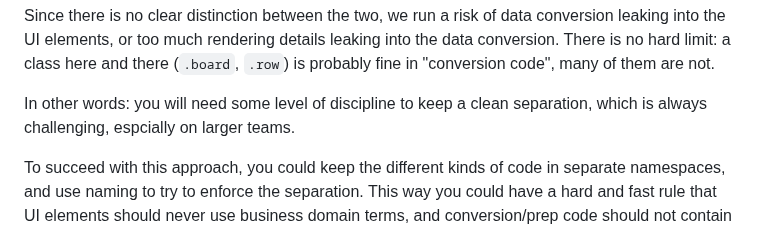
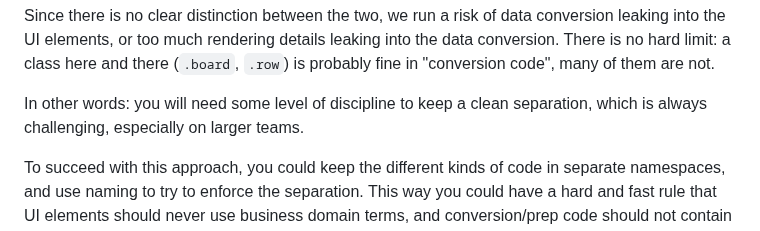
Before and after one commit to cjohansen/replicant-docs, a Markdown page: content/tic-tac-toe-alias.md, the part around the change. Drawn GitHub-style.

Commit message:
Fixed typo

```diff
--- a/content/tic-tac-toe-alias.md
+++ b/content/tic-tac-toe-alias.md
@@ -471,7 +471,7 @@ into the data conversion. There is no hard limit: a class here and there
 (`.board`, `.row`) is probably fine in "conversion code", many of them are not.
 
 In other words: you will need some level of discipline to keep a clean
-separation, which is always challenging, espcially on larger teams.
+separation, which is always challenging, especially on larger teams.
 
 To succeed with this approach, you could keep the different kinds of code in
 separate namespaces, and use naming to try to enforce the separation. This way
```
